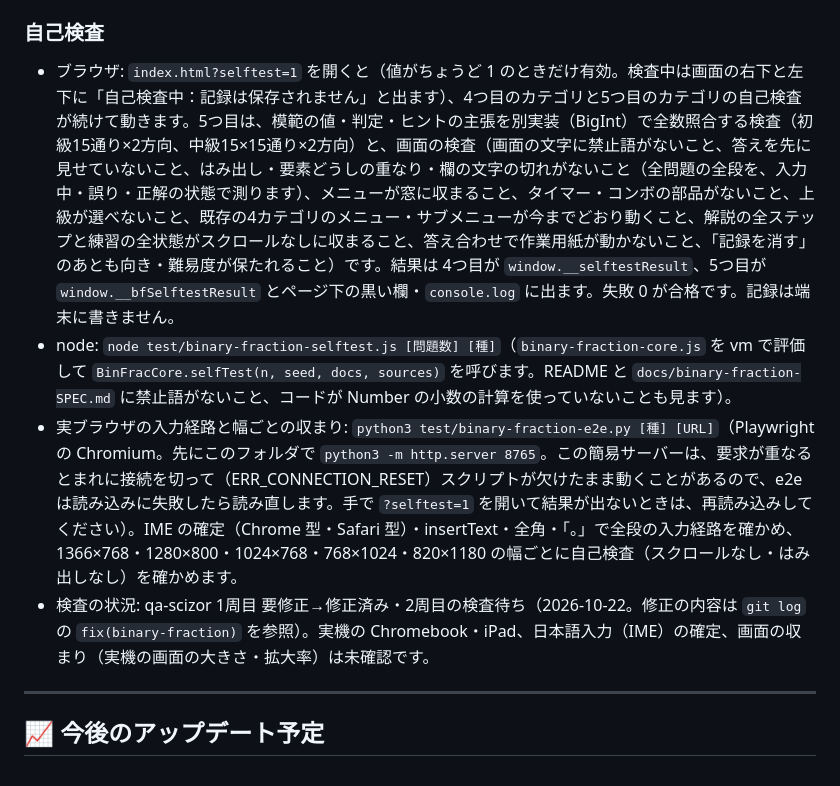
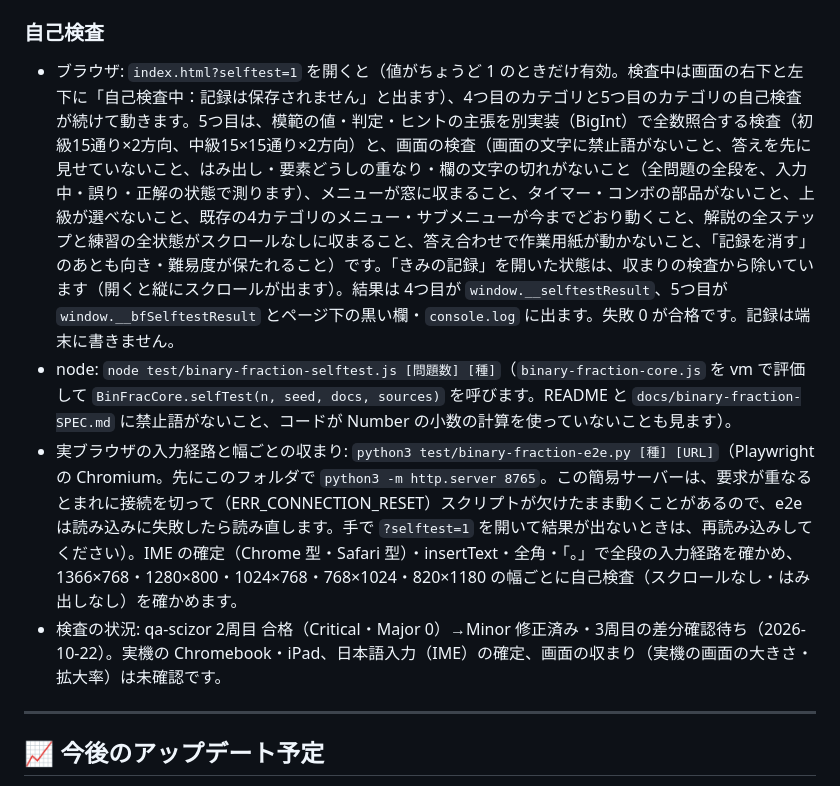
Before and after one commit to tkamiya-ssalesio/cs-math-trainer, a Markdown page: README.md, the part around the change. GitHub-like rendering.

```diff
--- a/README.md
+++ b/README.md
@@ -125,10 +125,10 @@
 
 ### 自己検査
 
-- ブラウザ: `index.html?selftest=1` を開くと（値がちょうど 1 のときだけ有効。検査中は画面の右下と左下に「自己検査中：記録は保存されません」と出ます）、4つ目のカテゴリと5つ目のカテゴリの自己検査が続けて動きます。5つ目は、模範の値・判定・ヒントの主張を別実装（BigInt）で全数照合する検査（初級15通り×2方向、中級15×15通り×2方向）と、画面の検査（画面の文字に禁止語がないこと、答えを先に見せていないこと、はみ出し・要素どうしの重なり・欄の文字の切れがないこと（全問題の全段を、入力中・誤り・正解の状態で測ります）、メニューが窓に収まること、タイマー・コンボの部品がないこと、上級が選べないこと、既存の4カテゴリのメニュー・サブメニューが今までどおり動くこと、解説の全ステップと練習の全状態がスクロールなしに収まること、答え合わせで作業用紙が動かないこと、「記録を消す」のあとも向き・難易度が保たれること）です。結果は 4つ目が `window.__selftestResult`、5つ目が `window.__bfSelftestResult` とページ下の黒い欄・`console.log` に出ます。失敗 0 が合格です。記録は端末に書きません。
+- ブラウザ: `index.html?selftest=1` を開くと（値がちょうど 1 のときだけ有効。検査中は画面の右下と左下に「自己検査中：記録は保存されません」と出ます）、4つ目のカテゴリと5つ目のカテゴリの自己検査が続けて動きます。5つ目は、模範の値・判定・ヒントの主張を別実装（BigInt）で全数照合する検査（初級15通り×2方向、中級15×15通り×2方向）と、画面の検査（画面の文字に禁止語がないこと、答えを先に見せていないこと、はみ出し・要素どうしの重なり・欄の文字の切れがないこと（全問題の全段を、入力中・誤り・正解の状態で測ります）、メニューが窓に収まること、タイマー・コンボの部品がないこと、上級が選べないこと、既存の4カテゴリのメニュー・サブメニューが今までどおり動くこと、解説の全ステップと練習の全状態がスクロールなしに収まること、答え合わせで作業用紙が動かないこと、「記録を消す」のあとも向き・難易度が保たれること）です。「きみの記録」を開いた状態は、収まりの検査から除いています（開くと縦にスクロールが出ます）。結果は 4つ目が `window.__selftestResult`、5つ目が `window.__bfSelftestResult` とページ下の黒い欄・`console.log` に出ます。失敗 0 が合格です。記録は端末に書きません。
 - node: `node test/binary-fraction-selftest.js [問題数] [種]`（`binary-fraction-core.js` を vm で評価して `BinFracCore.selfTest(n, seed, docs, sources)` を呼びます。README と `docs/binary-fraction-SPEC.md` に禁止語がないこと、コードが Number の小数の計算を使っていないことも見ます）。
 - 実ブラウザの入力経路と幅ごとの収まり: `python3 test/binary-fraction-e2e.py [種] [URL]`（Playwright の Chromium。先にこのフォルダで `python3 -m http.server 8765`。この簡易サーバーは、要求が重なるとまれに接続を切って（ERR_CONNECTION_RESET）スクリプトが欠けたまま動くことがあるので、e2e は読み込みに失敗したら読み直します。手で `?selftest=1` を開いて結果が出ないときは、再読み込みしてください）。IME の確定（Chrome 型・Safari 型）・insertText・全角・「。」で全段の入力経路を確かめ、1366×768・1280×800・1024×768・768×1024・820×1180 の幅ごとに自己検査（スクロールなし・はみ出しなし）を確かめます。
-- 検査の状況: qa-scizor 1周目 要修正→修正済み・2周目の検査待ち（2026-10-22。修正の内容は `git log` の `fix(binary-fraction)` を参照）。実機の Chromebook・iPad、日本語入力（IME）の確定、画面の収まり（実機の画面の大きさ・拡大率）は未確認です。
+- 検査の状況: qa-scizor 2周目 合格（Critical・Major 0）→Minor 修正済み・3周目の差分確認待ち（2026-10-22）。実機の Chromebook・iPad、日本語入力（IME）の確定、画面の収まり（実機の画面の大きさ・拡大率）は未確認です。
 
 ---
 
```
Also changed, not shown: docs/binary-fraction-SPEC.md (+8 -5 lines).
